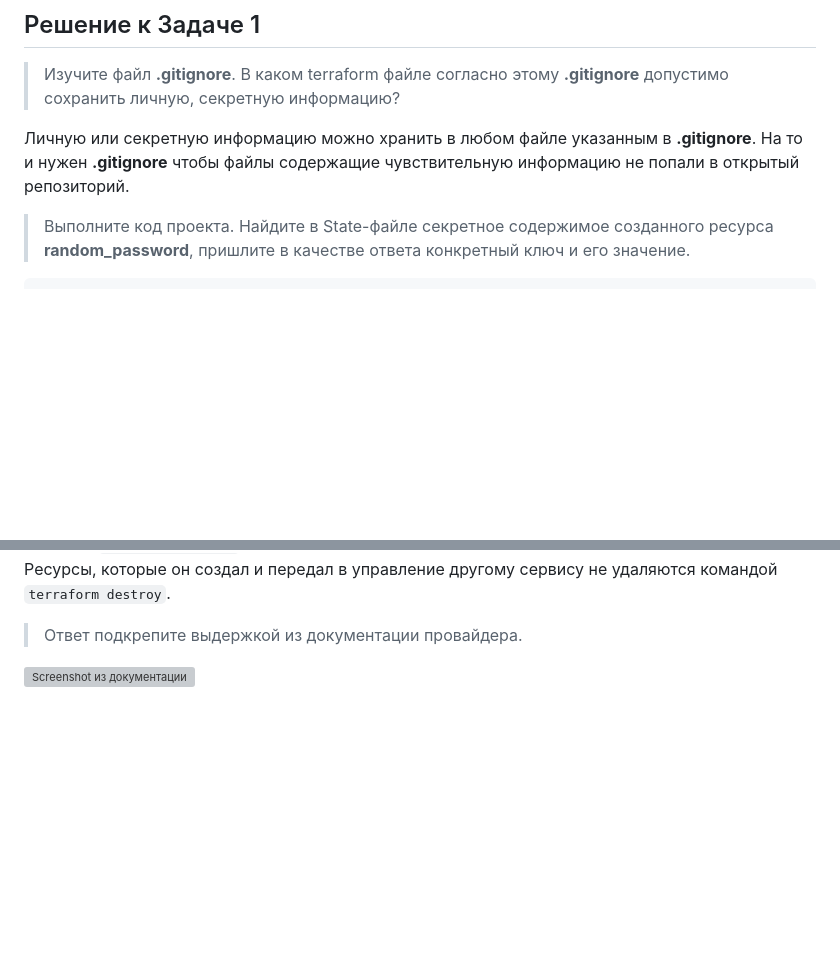
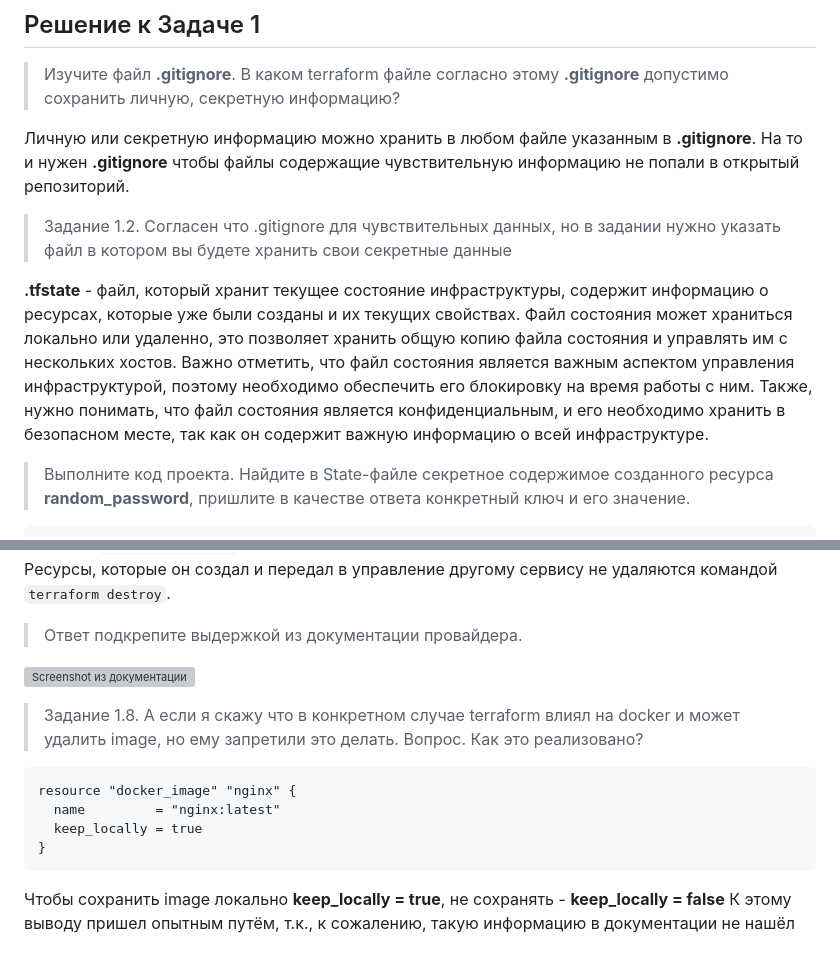
Before and after one commit to ASlob/devops-netology, a Markdown page: README_7.1.md, 2 parts joined by grey strips. Rendered like a GitHub page; blank space fills up the shorter version; grey boxes are pictures that could not be loaded.

````diff
--- a/README_7.1.md
+++ b/README_7.1.md
@@ -5,6 +5,10 @@
 >Изучите файл **.gitignore**. В каком terraform файле согласно этому **.gitignore** допустимо сохранить личную, секретную информацию?
 
 Личную или секретную информацию можно хранить в любом файле указанным в **.gitignore**. На то и нужен **.gitignore** чтобы файлы содержащие чувствительную информацию не попали в открытый репозиторий.
+
+>Задание 1.2. Согласен что .gitignore для чувствительных данных, но в задании нужно указать файл в котором вы будете хранить свои секретные данные
+
+**.tfstate** - файл, который хранит текущее состояние инфраструктуры, содержит информацию о ресурсах, которые уже были созданы и их текущих свойствах. Файл состояния может храниться локально или удаленно, это позволяет хранить общую копию файла состояния и управлять им с нескольких хостов. Важно отметить, что файл состояния является важным аспектом управления инфраструктурой, поэтому необходимо обеспечить его блокировку на время работы с ним. Также, нужно понимать, что файл состояния является конфиденциальным, и его необходимо хранить в безопасном месте, так как он содержит важную информацию о всей инфраструктуре.
 
 >Выполните код проекта. Найдите  в State-файле секретное содержимое созданного ресурса **random_password**, пришлите в качестве ответа конкретный ключ и его значение.
 
@@ -138,3 +146,15 @@ CONTAINER ID   IMAGE          COMMAND                  CREATED          STATUS
 >Ответ подкрепите выдержкой из документации провайдера.
 
 ![Screenshot из документации](https://github.com/ASlob/devops-netology/tree/main/images/ex_7_1.png)
+
+>Задание 1.8. А если я скажу что в конкретном случае terraform влиял на docker и может удалить image, но ему запретили это делать. Вопрос. Как это реализовано?
+
+```hcl
+resource "docker_image" "nginx" {
+  name         = "nginx:latest"
+  keep_locally = true
+}
+```
+
+Чтобы сохранить image локально **keep_locally = true**, не сохранять - **keep_locally = false**
+К этому выводу пришел опытным путём, т.к., к сожалению, такую информацию в документации не нашёл
````
Also changed, not shown: other parts of README_7.1.md (+4 -0 lines), images/ex_7_1_3.png (added).
